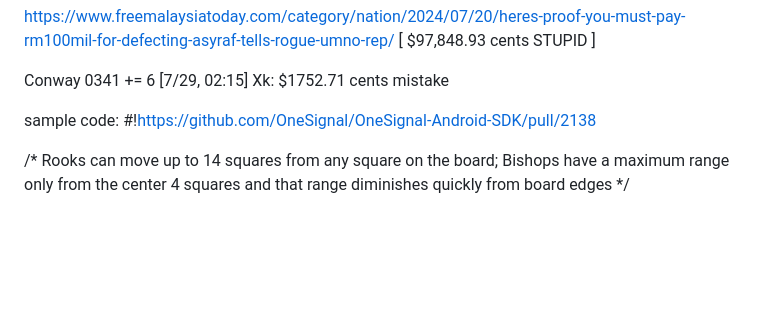
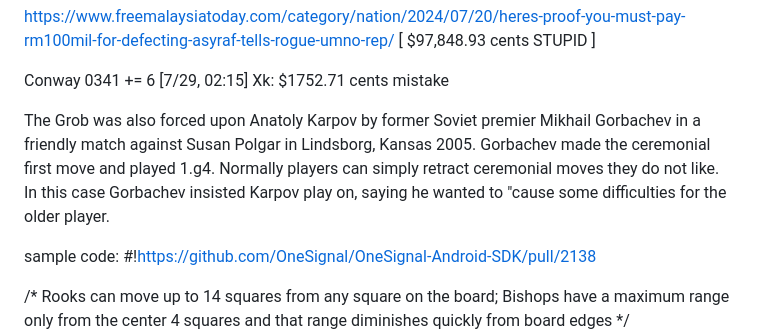
Before and after one commit to monjikura/-WOU_KCH_submit_portfolio-, a Markdown page: README.md, the part around the change. GitHub-like rendering; blank space fills up the shorter version.

```diff
--- a/README.md
+++ b/README.md
@@ -27,6 +27,8 @@ https://www.freemalaysiatoday.com/category/nation/2024/07/20/heres-proof-you-mus
 
 Conway 0341 += 6
 [7/29, 02:15] Xk: $1752.71 cents mistake
+
+The Grob was also forced upon Anatoly Karpov by former Soviet premier Mikhail Gorbachev in a friendly match against Susan Polgar in Lindsborg, Kansas 2005. Gorbachev made the ceremonial first move and played 1.g4. Normally players can simply retract ceremonial moves they do not like. In this case Gorbachev insisted Karpov play on, saying he wanted to "cause some difficulties for the older player.
 
 sample code:
 #!https://github.com/OneSignal/OneSignal-Android-SDK/pull/2138
```
